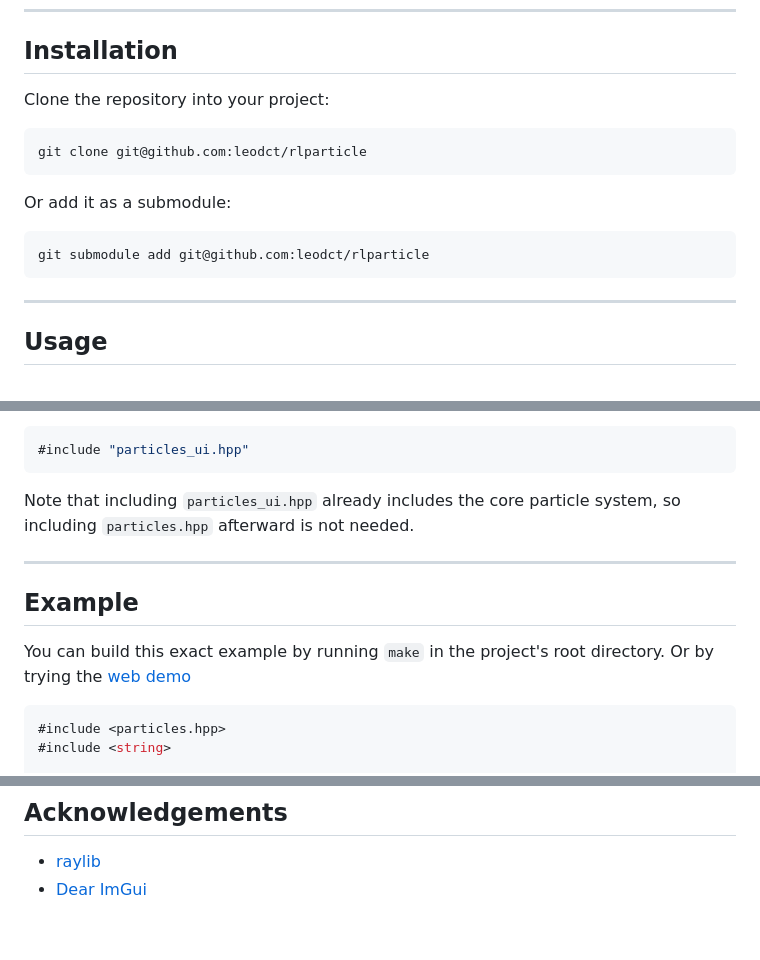
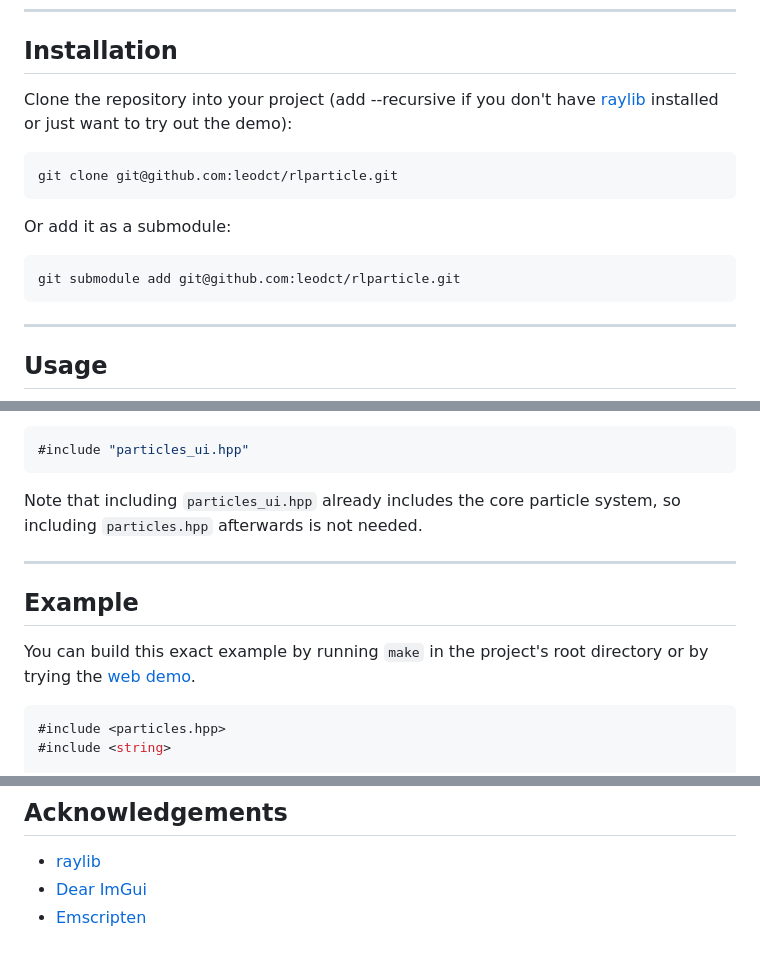
Before and after one commit to leodct/rlparticle, a Markdown page: README.md, 3 parts joined by grey strips. Rendered like a GitHub page.

Commit message:
Fixed some typos in readme.md

````diff
--- a/README.md
+++ b/README.md
@@ -31,16 +31,16 @@ A lightweight 2D particle simulation engine powered by [raylib](https://github.c
 
 ## Installation
 
-Clone the repository into your project:
+Clone the repository into your project (add --recursive if you don't have [raylib](#required) installed or just want to try out the demo):
 
 ```bash
-git clone git@github.com:leodct/rlparticle
+git clone git@github.com:leodct/rlparticle.git
 ```
 
 Or add it as a submodule:
 
 ```bash
-git submodule add git@github.com:leodct/rlparticle
+git submodule add git@github.com:leodct/rlparticle.git
 ```
 
 ---
@@ -62,12 +62,12 @@ If your project uses Dear ImGui and you want access to the integrated editor:
 ```cpp
 #include "particles_ui.hpp"
 ```
-Note that including `particles_ui.hpp` already includes the core particle system, so including `particles.hpp` afterward is not needed.
+Note that including `particles_ui.hpp` already includes the core particle system, so including `particles.hpp` afterwards is not needed.
 
 ---
 
 ## Example
-You can build this exact example by running `make` in the project's root directory. Or by trying the [web demo](https://leodct.github.io/rlparticle)
+You can build this exact example by running `make` in the project's root directory or by trying the [web demo](https://leodct.github.io/rlparticle).
 ```cpp
 #include <particles.hpp>
 #include <string>
@@ -176,3 +176,4 @@ int main(){
 
 - [raylib](https://github.com/raysan5/raylib)
 - [Dear ImGui](https://github.com/ocornut/imgui)
+- [Emscripten](https://github.com/emscripten-core/emscripten)
````
Also changed, not shown: other parts of README.md (+1 -1 lines).
